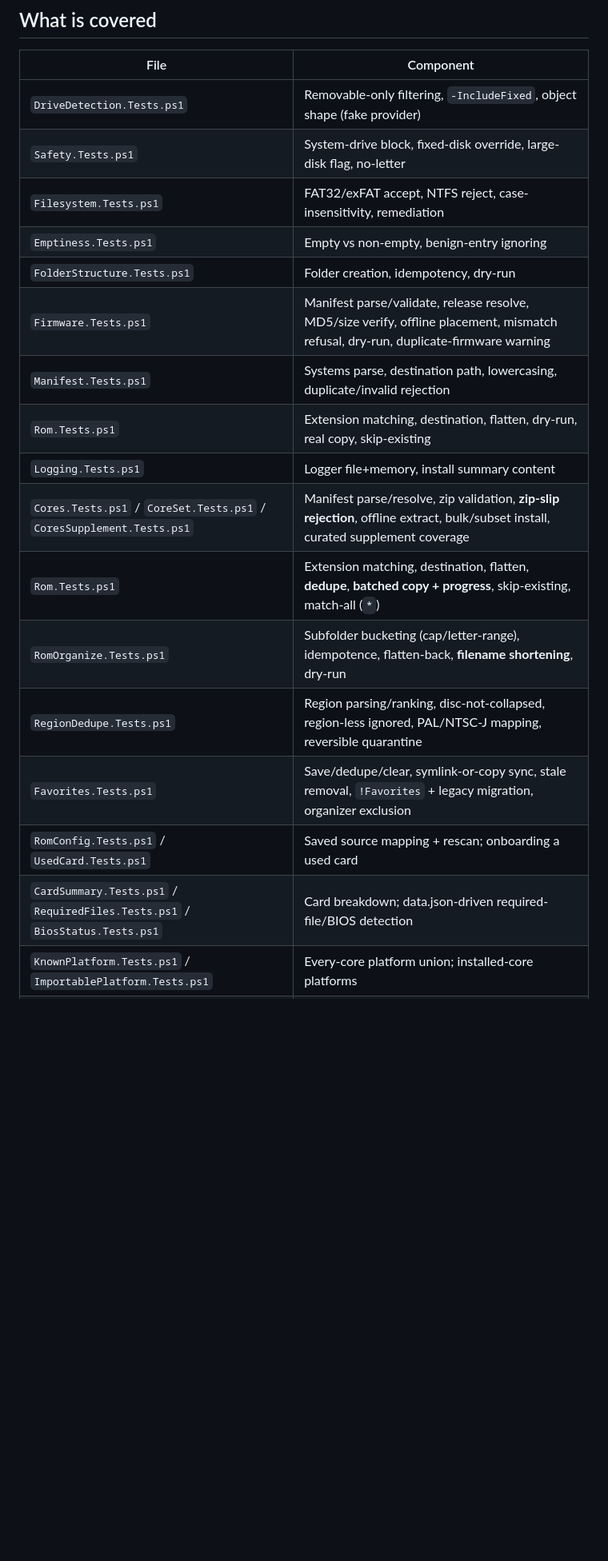
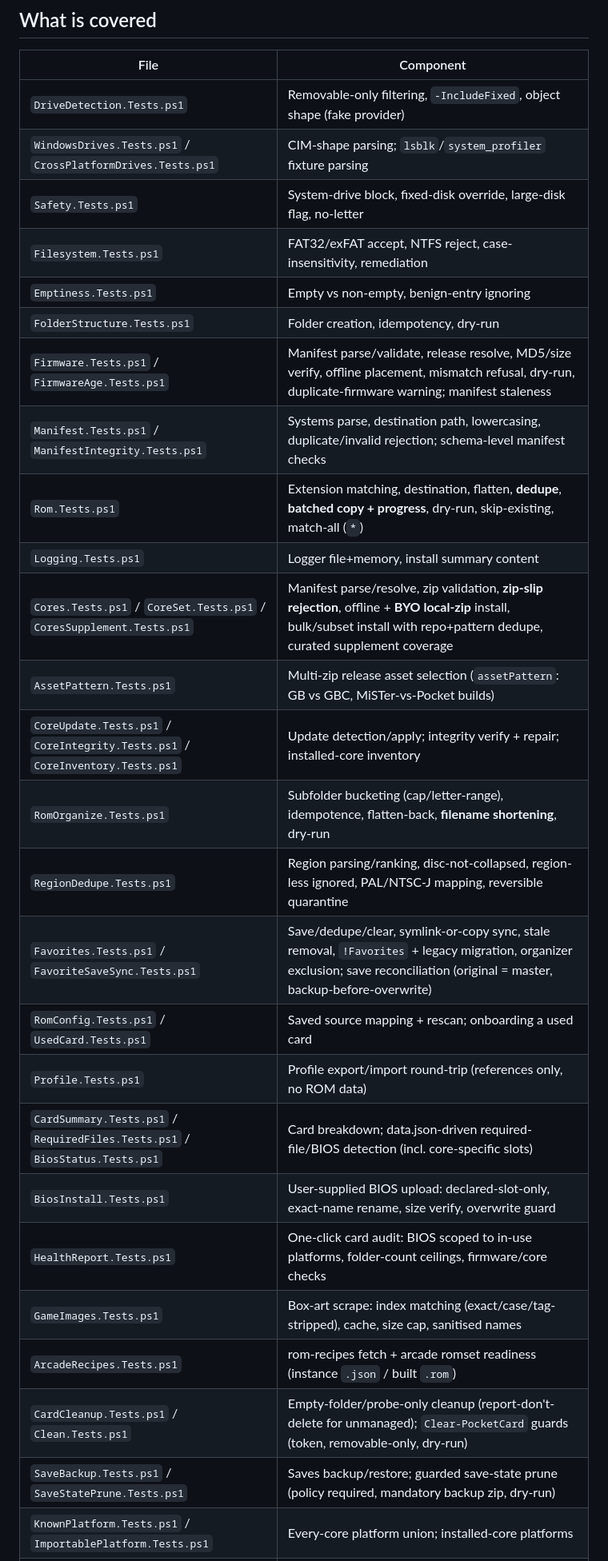
Before and after one commit to korkibucek/analouge-pocket-sdcard-prepper, a Markdown page: docs/testing.md, the part around one of its changes. Shown at 80% size. GitHub-like rendering; blank space fills up the shorter version.

Commit message:
docs: refresh ARCHITECTURE component table + testing.md coverage inventory (#192) (#193)
Co-authored-by: Claude Fable 5 <noreply@anthropic.com>

```diff
--- a/docs/testing.md
+++ b/docs/testing.md
@@ -17,19 +17,28 @@ This installs Pester 5 automatically if missing (CurrentUser scope).
 | File | Component |
 |---|---|
 | `DriveDetection.Tests.ps1` | Removable-only filtering, `-IncludeFixed`, object shape (fake provider) |
+| `WindowsDrives.Tests.ps1` / `CrossPlatformDrives.Tests.ps1` | CIM-shape parsing; `lsblk`/`system_profiler` fixture parsing |
 | `Safety.Tests.ps1` | System-drive block, fixed-disk override, large-disk flag, no-letter |
 | `Filesystem.Tests.ps1` | FAT32/exFAT accept, NTFS reject, case-insensitivity, remediation |
 | `Emptiness.Tests.ps1` | Empty vs non-empty, benign-entry ignoring |
 | `FolderStructure.Tests.ps1` | Folder creation, idempotency, dry-run |
-| `Firmware.Tests.ps1` | Manifest parse/validate, release resolve, MD5/size verify, offline placement, mismatch refusal, dry-run, duplicate-firmware warning |
-| `Manifest.Tests.ps1` | Systems parse, destination path, lowercasing, duplicate/invalid rejection |
-| `Rom.Tests.ps1` | Extension matching, destination, flatten, dry-run, real copy, skip-existing |
+| `Firmware.Tests.ps1` / `FirmwareAge.Tests.ps1` | Manifest parse/validate, release resolve, MD5/size verify, offline placement, mismatch refusal, dry-run, duplicate-firmware warning; manifest staleness |
+| `Manifest.Tests.ps1` / `ManifestIntegrity.Tests.ps1` | Systems parse, destination path, lowercasing, duplicate/invalid rejection; schema-level manifest checks |
+| `Rom.Tests.ps1` | Extension matching, destination, flatten, **dedupe**, **batched copy + progress**, dry-run, skip-existing, match-all (`*`) |
 | `Logging.Tests.ps1` | Logger file+memory, install summary content |
-| `Cores.Tests.ps1` / `CoreSet.Tests.ps1` / `CoresSupplement.Tests.ps1` | Manifest parse/resolve, zip validation, **zip-slip rejection**, offline extract, bulk/subset install, curated supplement coverage |
-| `Rom.Tests.ps1` | Extension matching, destination, flatten, **dedupe**, **batched copy + progress**, skip-existing, match-all (`*`) |
+| `Cores.Tests.ps1` / `CoreSet.Tests.ps1` / `CoresSupplement.Tests.ps1` | Manifest parse/resolve, zip validation, **zip-slip rejection**, offline + **BYO local-zip** install, bulk/subset install with repo+pattern dedupe, curated supplement coverage |
+| `AssetPattern.Tests.ps1` | Multi-zip release asset selection (`assetPattern`: GB vs GBC, MiSTer-vs-Pocket builds) |
+| `CoreUpdate.Tests.ps1` / `CoreIntegrity.Tests.ps1` / `CoreInventory.Tests.ps1` | Update detection/apply; integrity verify + repair; installed-core inventory |
 | `RomOrganize.Tests.ps1` | Subfolder bucketing (cap/letter-range), idempotence, flatten-back, **filename shortening**, dry-run |
 | `RegionDedupe.Tests.ps1` | Region parsing/ranking, disc-not-collapsed, region-less ignored, PAL/NTSC-J mapping, reversible quarantine |
-| `Favorites.Tests.ps1` | Save/dedupe/clear, symlink-or-copy sync, stale removal, `!Favorites` + legacy migration, organizer exclusion |
+| `Favorites.Tests.ps1` / `FavoriteSaveSync.Tests.ps1` | Save/dedupe/clear, symlink-or-copy sync, stale removal, `!Favorites` + legacy migration, organizer exclusion; save reconciliation (original = master, backup-before-overwrite) |
 | `RomConfig.Tests.ps1` / `UsedCard.Tests.ps1` | Saved source mapping + rescan; onboarding a used card |
-| `CardSummary.Tests.ps1` / `RequiredFiles.Tests.ps1` / `BiosStatus.Tests.ps1` | Card breakdown; data.json-driven required-file/BIOS detection |
+| `Profile.Tests.ps1` | Profile export/import round-trip (references only, no ROM data) |
+| `CardSummary.Tests.ps1` / `RequiredFiles.Tests.ps1` / `BiosStatus.Tests.ps1` | Card breakdown; data.json-driven required-file/BIOS detection (incl. core-specific slots) |
+| `BiosInstall.Tests.ps1` | User-supplied BIOS upload: declared-slot-only, exact-name rename, size verify, overwrite guard |
+| `HealthReport.Tests.ps1` | One-click card audit: BIOS scoped to in-use platforms, folder-count ceilings, firmware/core checks |
+| `GameImages.Tests.ps1` | Box-art scrape: index matching (exact/case/tag-stripped), cache, size cap, sanitised names |
+| `ArcadeRecipes.Tests.ps1` | rom-recipes fetch + arcade romset readiness (instance `.json` / built `.rom`) |
+| `CardCleanup.Tests.ps1` / `Clean.Tests.ps1` | Empty-folder/probe-only cleanup (report-don't-delete for unmanaged); `Clear-PocketCard` guards (token, removable-only, dry-run) |
+| `SaveBackup.Tests.ps1` / `SaveStatePrune.Tests.ps1` | Saves backup/restore; guarded save-state prune (policy required, mandatory backup zip, dry-run) |
 | `KnownPlatform.Tests.ps1` / `ImportablePlatform.Tests.ps1` | Every-core platform union; installed-core platforms |
```
Also changed, not shown: other parts of docs/testing.md (+6 -3 lines), docs/ARCHITECTURE.md (+8 -5 lines).
